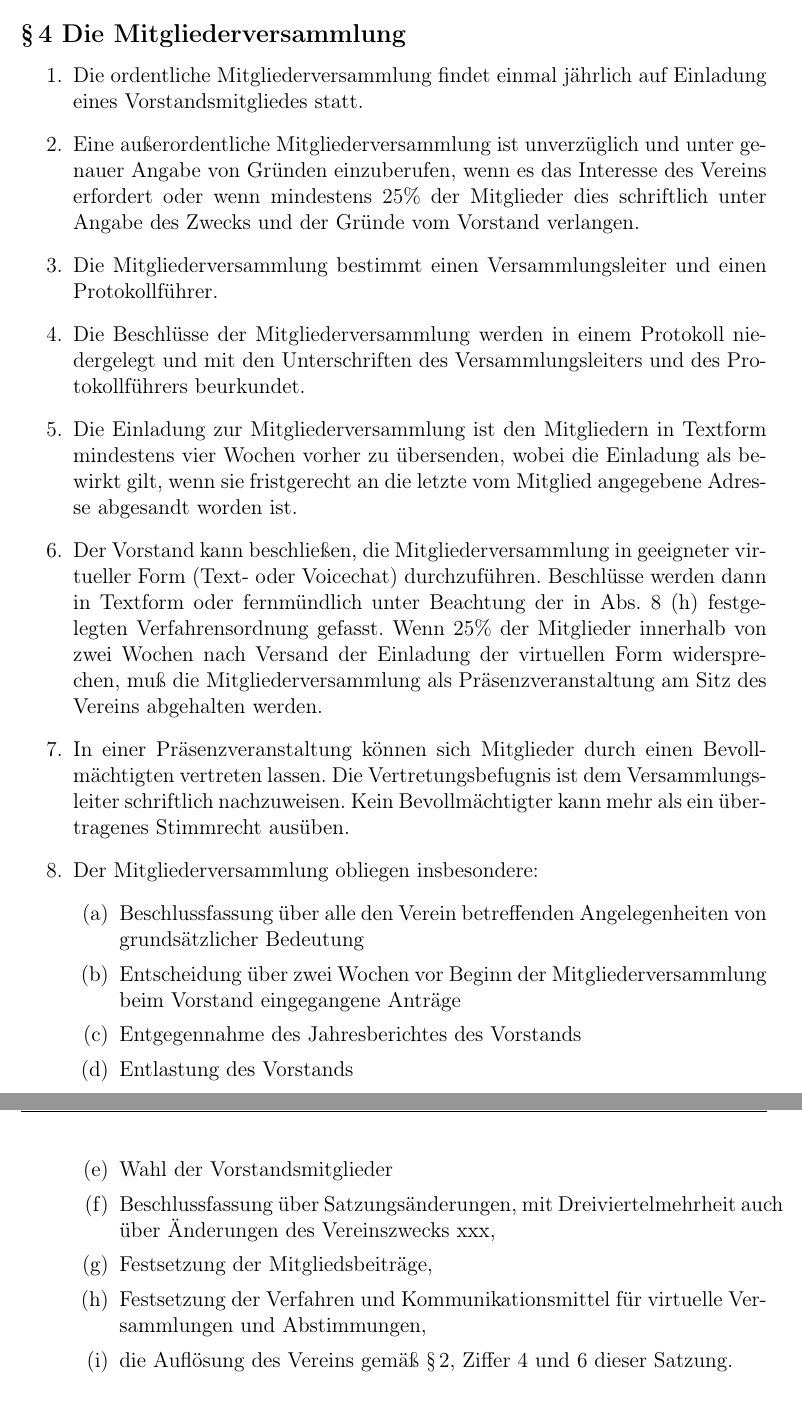
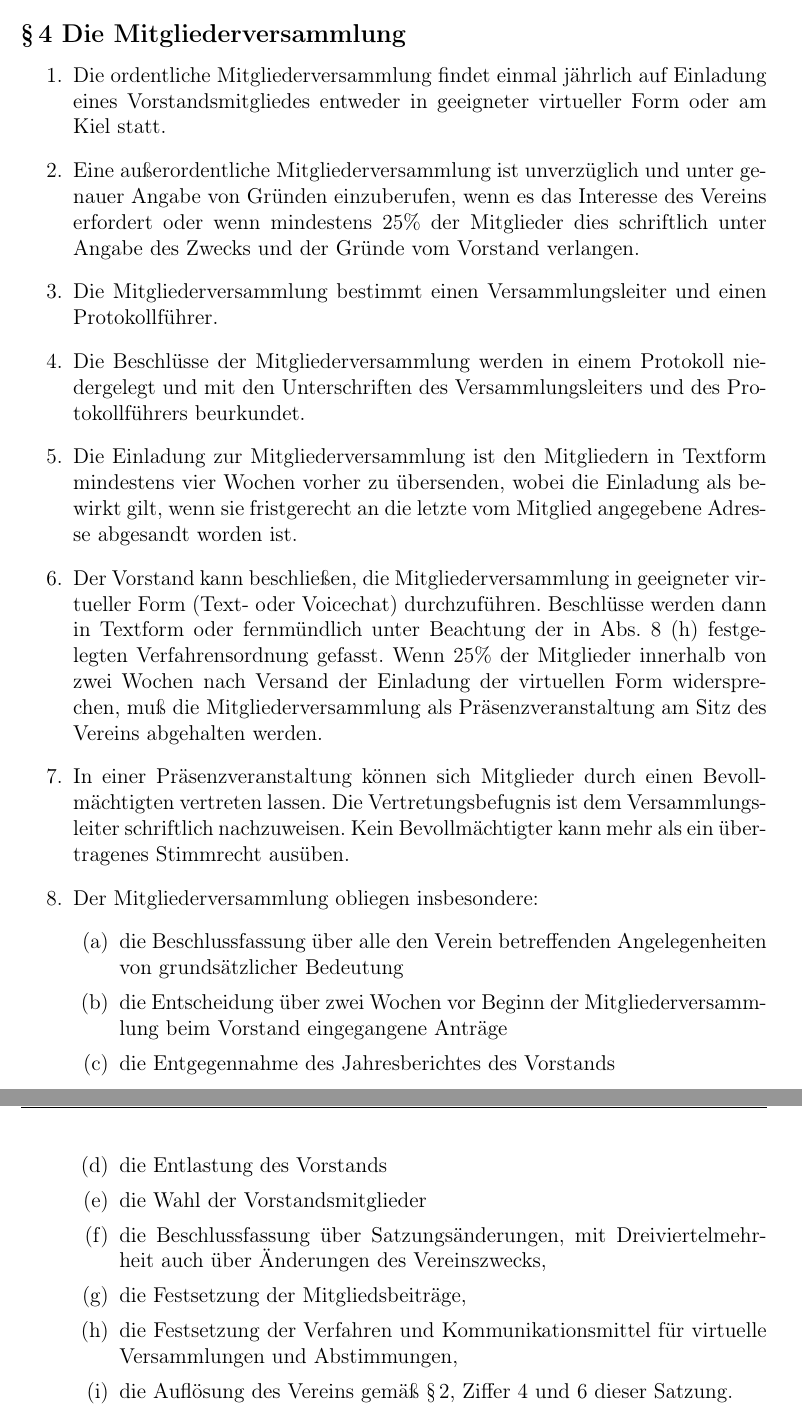
Before and after one commit to rubo77/offenenetzenord.de, a LaTeX document (downloads/Satzung.tex): two parts of pages 4 and 5 of 5, joined at a grey line, cut so that both start at the same text. Compiled offline with pdfLaTeX.

Commit message:
Update1 Satzung.tex

```diff
--- a/downloads/Satzung.tex
+++ b/downloads/Satzung.tex
@@ -86,7 +85,7 @@ in der Entwurfsfassung vom 16.04.2019
 
 \subsection*{§\,4 Die Mitgliederversammlung}
 \begin{enumerate}
-\item Die ordentliche Mitgliederversammlung findet einmal jährlich auf Einladung eines Vorstandsmitgliedes statt.
+\item Die ordentliche Mitgliederversammlung findet einmal jährlich auf Einladung eines Vorstandsmitgliedes entweder in geeigneter virtueller Form oder am {\Ort} statt.
 \item Eine außerordentliche Mitgliederversammlung ist unverzüglich und unter genauer Angabe von Gründen einzuberufen, wenn es das Interesse des Vereins erfordert oder wenn mindestens 25\% der Mitglieder dies schriftlich unter Angabe des Zwecks und der Gründe vom Vorstand verlangen.
 \item Die Mitgliederversammlung bestimmt einen Versammlungsleiter und einen Protokollführer.
 \item Die Beschlüsse der Mitgliederversammlung werden in einem Protokoll niedergelegt und mit den Unterschriften des Versammlungsleiters und des Protokollführers beurkundet.
@@ -95,14 +94,14 @@ in der Entwurfsfassung vom 16.04.2019
 \item In einer Präsenzveranstaltung können sich Mitglieder durch einen Bevollmächtigten vertreten lassen. Die Vertretungsbefugnis ist dem Versammlungsleiter schriftlich nachzuweisen. Kein Bevollmächtigter kann mehr als ein übertragenes Stimmrecht ausüben.
 \item Der Mitgliederversammlung obliegen insbesondere:
 \begin{enumerate}
-\item Beschlussfassung über alle den Verein betreffenden Angelegenheiten von grundsätzlicher Bedeutung
-\item Entscheidung über zwei Wochen vor Beginn der Mitgliederversammlung beim Vorstand eingegangene Anträge
-\item Entgegennahme des Jahresberichtes des Vorstands
-\item Entlastung des Vorstands
-\item Wahl der Vorstandsmitglieder
-\item Beschlussfassung über Satzungsänderungen, mit Dreiviertelmehrheit auch über Änderungen des Vereinszwecks xxx,
-\item Festsetzung der Mitgliedsbeiträge,
-\item Festsetzung der Verfahren und Kommunikationsmittel für virtuelle Versammlungen und Abstimmungen,
+\item die Beschlussfassung über alle den Verein betreffenden Angelegenheiten von grundsätzlicher Bedeutung
+\item die Entscheidung über zwei Wochen vor Beginn der Mitgliederversammlung beim Vorstand eingegangene Anträge
+\item die Entgegennahme des Jahresberichtes des Vorstands
+\item die Entlastung des Vorstands
+\item die Wahl der Vorstandsmitglieder
+\item die Beschlussfassung über Satzungsänderungen, mit Dreiviertelmehrheit auch über Änderungen des Vereinszwecks,
+\item die Festsetzung der Mitgliedsbeiträge,
+\item die Festsetzung der Verfahren und Kommunikationsmittel für virtuelle Versammlungen und Abstimmungen,
 \item die Auflösung des Vereins gemäß §\,2, Ziffer 4 und 6 dieser Satzung.
 \end{enumerate}
 \end{enumerate}
```
Also changed, not shown: downloads/Satzung.tex (11 more changed lines).
